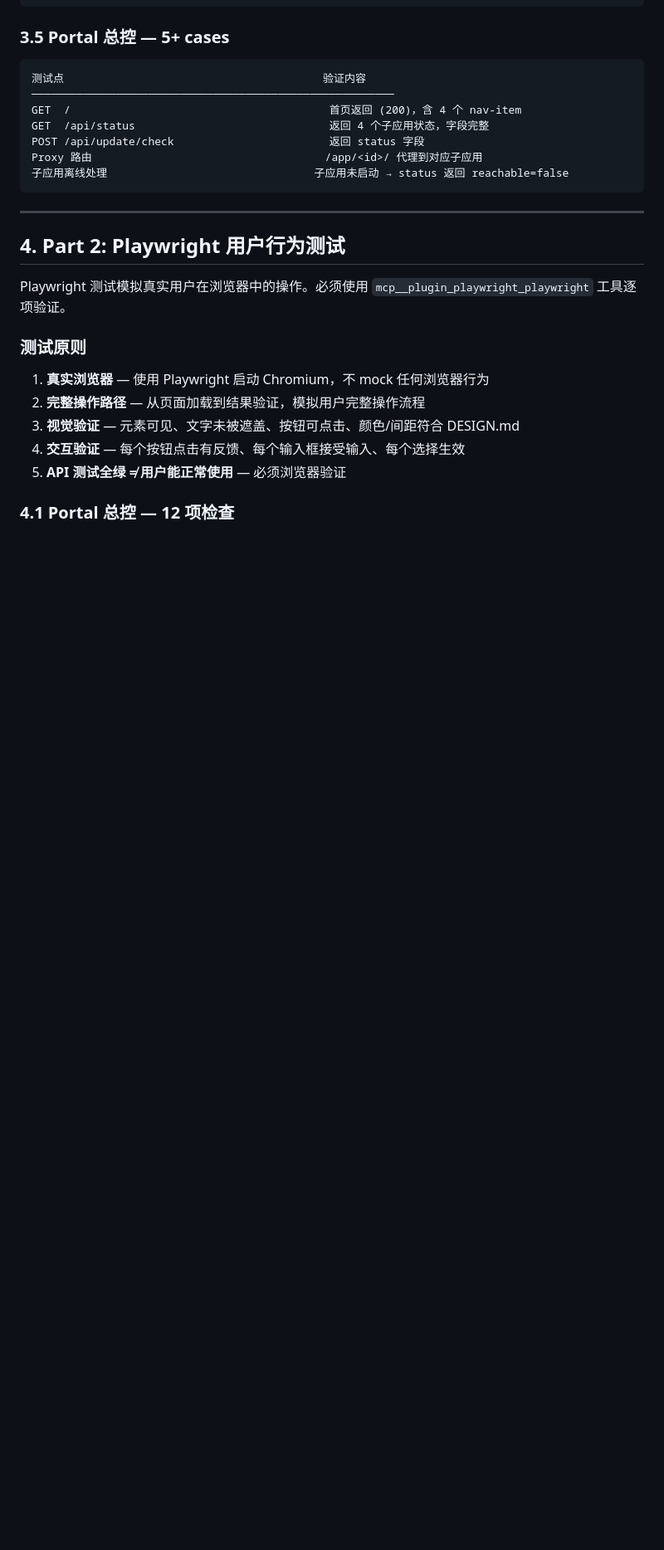
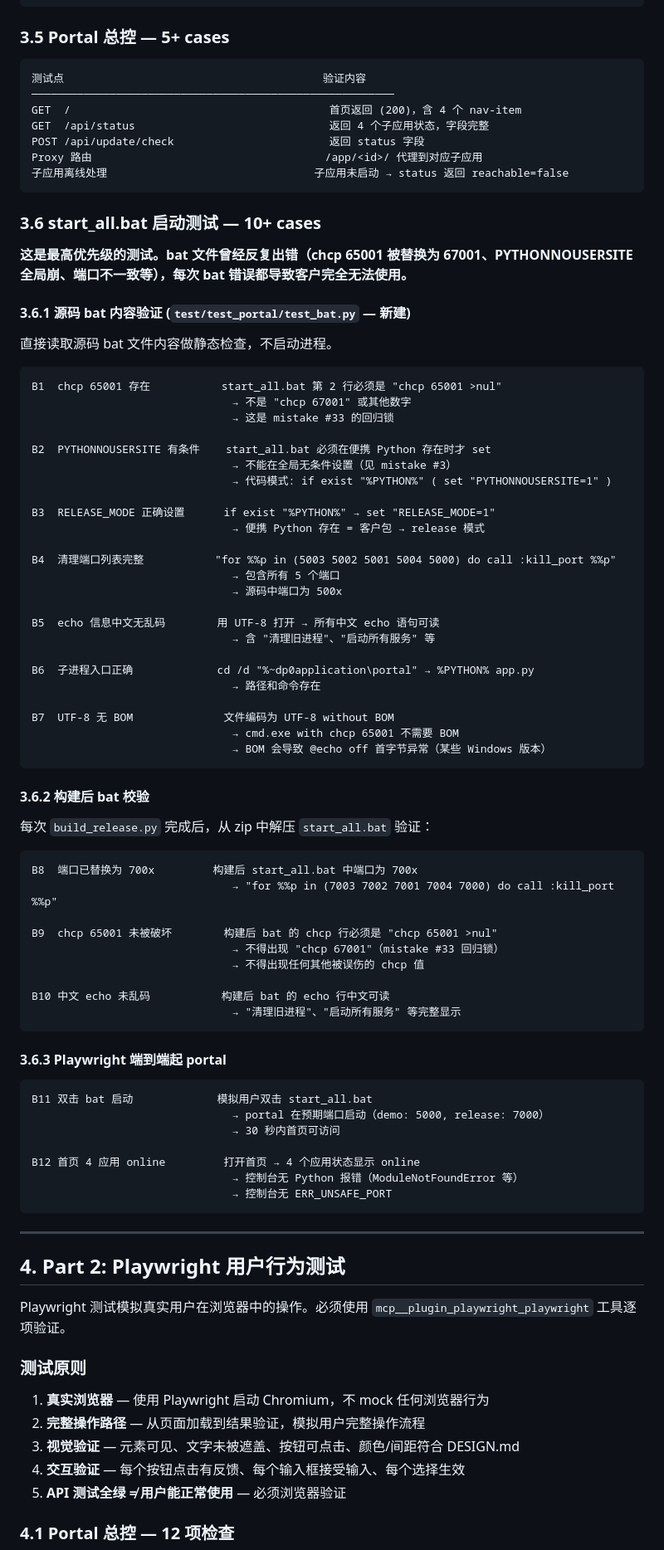
Before and after one commit to yucongshen2021-spec/5mins-less-for-you-cloud, a Markdown page: plan/full-testing-standard.md, the part around one of its changes. Shown at 83% size. Drawn GitHub-style; blank space fills up the shorter version.

Commit message:
docs(test): add bat startup tests (B1-B12) to full testing standard

````diff
--- a/plan/full-testing-standard.md
+++ b/plan/full-testing-standard.md
@@ -343,6 +343,69 @@ Proxy 路由                                    /app/<id>/ 代理到对应子应
 子应用离线处理                                子应用未启动 → status 返回 reachable=false
 ```
 
+### 3.6 start_all.bat 启动测试 — 10+ cases
+
+**这是最高优先级的测试。bat 文件曾经反复出错（chcp 65001 被替换为 67001、PYTHONNOUSERSITE 全局崩、端口不一致等），每次 bat 错误都导致客户完全无法使用。**
+
+#### 3.6.1 源码 bat 内容验证 (`test/test_portal/test_bat.py` — 新建)
+
+直接读取源码 bat 文件内容做静态检查，不启动进程。
+
+```
+B1  chcp 65001 存在           start_all.bat 第 2 行必须是 "chcp 65001 >nul"
+                               → 不是 "chcp 67001" 或其他数字
+                               → 这是 mistake #33 的回归锁
+
+B2  PYTHONNOUSERSITE 有条件    start_all.bat 必须在便携 Python 存在时才 set
+                               → 不能在全局无条件设置（见 mistake #3）
+                               → 代码模式: if exist "%PYTHON%" ( set "PYTHONNOUSERSITE=1" )
+
+B3  RELEASE_MODE 正确设置      if exist "%PYTHON%" → set "RELEASE_MODE=1"
+                               → 便携 Python 存在 = 客户包 → release 模式
+
+B4  清理端口列表完整           "for %%p in (5003 5002 5001 5004 5000) do call :kill_port %%p"
+                               → 包含所有 5 个端口
+                               → 源码中端口为 500x
+
+B5  echo 信息中文无乱码        用 UTF-8 打开 → 所有中文 echo 语句可读
+                               → 含 "清理旧进程"、"启动所有服务" 等
+
+B6  子进程入口正确             cd /d "%~dp0application\portal" → %PYTHON% app.py
+                               → 路径和命令存在
+
+B7  UTF-8 无 BOM              文件编码为 UTF-8 without BOM
+                               → cmd.exe with chcp 65001 不需要 BOM
+                               → BOM 会导致 @echo off 首字节异常（某些 Windows 版本）
+```
+
+#### 3.6.2 构建后 bat 校验
+
+每次 `build_release.py` 完成后，从 zip 中解压 `start_all.bat` 验证：
+
+```
+B8  端口已替换为 700x         构建后 start_all.bat 中端口为 700x
+                               → "for %%p in (7003 7002 7001 7004 7000) do call :kill_port %%p"
+
+B9  chcp 65001 未被破坏        构建后 bat 的 chcp 行必须是 "chcp 65001 >nul"
+                               → 不得出现 "chcp 67001"（mistake #33 回归锁）
+                               → 不得出现任何其他被误伤的 chcp 值
+
+B10 中文 echo 未乱码           构建后 bat 的 echo 行中文可读
+                               → "清理旧进程"、"启动所有服务" 等完整显示
+```
+
+#### 3.6.3 Playwright 端到端起 portal
+
+```
+B11 双击 bat 启动             模拟用户双击 start_all.bat
+                               → portal 在预期端口启动（demo: 5000, release: 7000）
+                               → 30 秒内首页可访问
+
+B12 首页 4 应用 online         打开首页 → 4 个应用状态显示 online
+                               → 控制台无 Python 报错（ModuleNotFoundError 等）
+                               → 控制台无 ERR_UNSAFE_PORT
+```
+
 ---
 
 ## 4. Part 2: Playwright 用户行为测试
````
Also changed, not shown: other parts of plan/full-testing-standard.md (+11 -3 lines).
